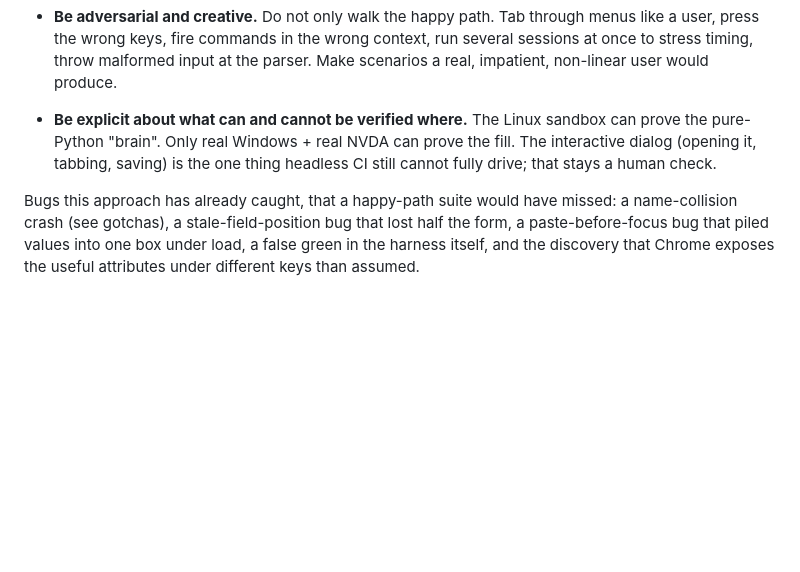
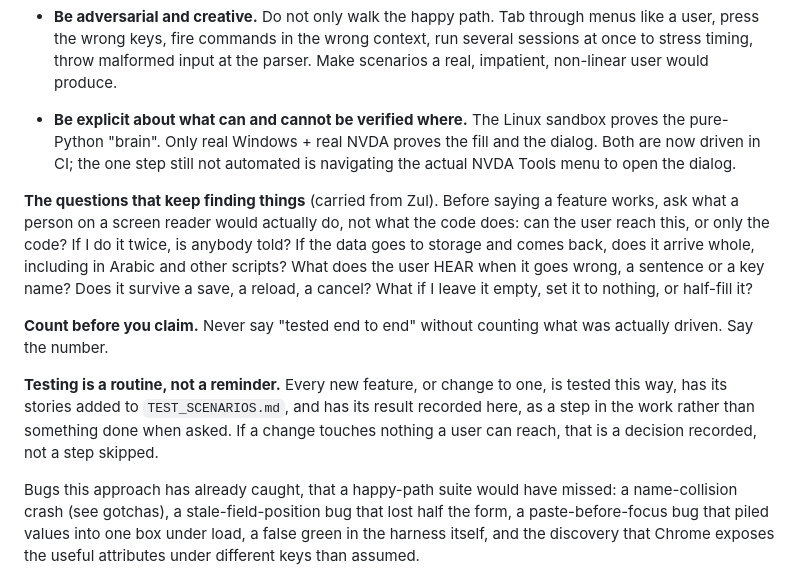
Before and after one commit to almrany803-alt/form-filler, a Markdown page: PROJECT_STATE.md, the part around the change. GitHub-like rendering; blank space fills up the shorter version.

Commit message:
Snapshot: fold in Zul's best ideas (the questions, count-before-claim, testing-is-a-routine)

```diff
--- a/PROJECT_STATE.md
+++ b/PROJECT_STATE.md
@@ -73,9 +73,26 @@ the Zul Simulator project, is: **be the beta tester, not the author.**
   parser. Make scenarios a real, impatient, non-linear user would produce.
 
 - **Be explicit about what can and cannot be verified where.** The Linux
-  sandbox can prove the pure-Python "brain". Only real Windows + real NVDA can
-  prove the fill. The interactive dialog (opening it, tabbing, saving) is the
-  one thing headless CI still cannot fully drive; that stays a human check.
+  sandbox proves the pure-Python "brain". Only real Windows + real NVDA proves
+  the fill and the dialog. Both are now driven in CI; the one step still not
+  automated is navigating the actual NVDA Tools menu to open the dialog.
+
+**The questions that keep finding things** (carried from Zul). Before saying a
+feature works, ask what a person on a screen reader would actually do, not what
+the code does: can the user reach this, or only the code? If I do it twice, is
+anybody told? If the data goes to storage and comes back, does it arrive whole,
+including in Arabic and other scripts? What does the user HEAR when it goes
+wrong, a sentence or a key name? Does it survive a save, a reload, a cancel?
+What if I leave it empty, set it to nothing, or half-fill it?
+
+**Count before you claim.** Never say "tested end to end" without counting what
+was actually driven. Say the number.
+
+**Testing is a routine, not a reminder.** Every new feature, or change to one, is
+tested this way, has its stories added to `TEST_SCENARIOS.md`, and has its result
+recorded here, as a step in the work rather than something done when asked. If a
+change touches nothing a user can reach, that is a decision recorded, not a step
+skipped.
 
 Bugs this approach has already caught, that a happy-path suite would have
 missed: a name-collision crash (see gotchas), a stale-field-position bug that
```
